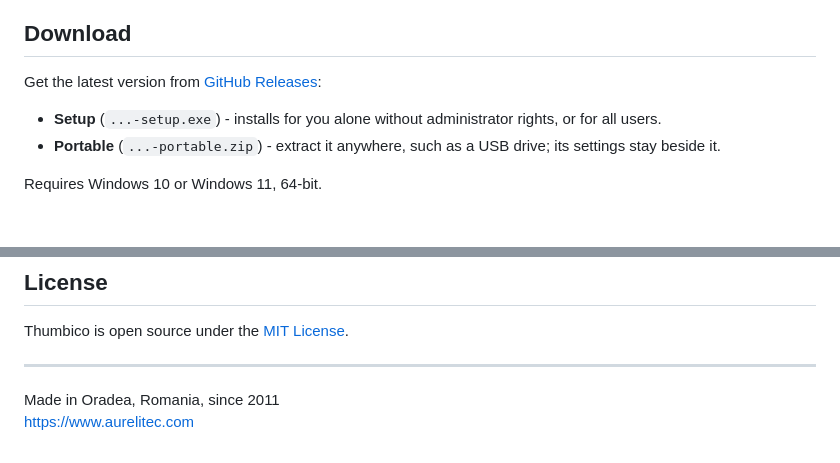
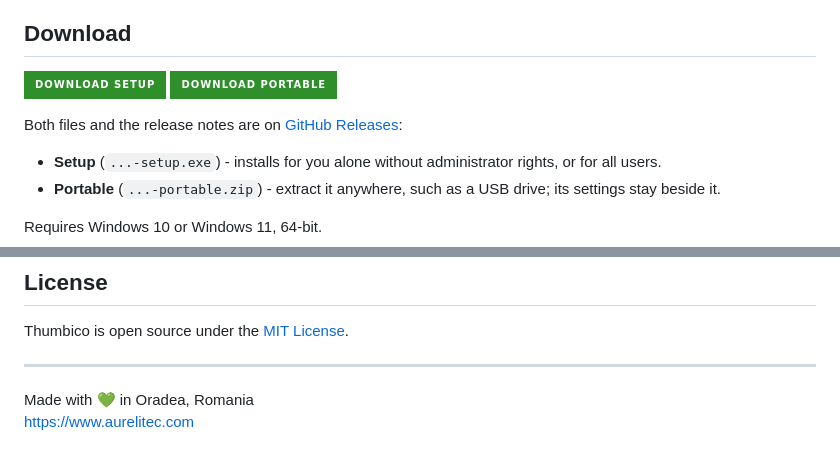
Before and after one commit to aurelitec/thumbico, a Markdown page: README.md, 2 parts joined by grey strips. GitHub-like rendering; badges without logos; blank space fills up the shorter version.

Commit message:
Add download buttons to the README
Add two buttons that link directly to the setup file and the portable zip of the 2.0.0 release. Cache the version badge for an hour, make the license badge static so it needs no GitHub API call, and end the footer with a green heart.

```diff
--- a/README.md
+++ b/README.md
@@ -32,7 +32,10 @@ Windows makes a thumbnail or an icon for every file, folder, and drive on your P
 
 ## Download
 
-Get the latest version from [GitHub Releases](https://github.com/aurelitec/thumbico/releases/latest):
+[![Download Setup](https://img.shields.io/badge/Download_Setup-2E8F2B?style=for-the-badge)](https://github.com/aurelitec/thumbico/releases/download/v2.0.0/Thumbico-2.0.0-windows-x64-setup.exe)
+[![Download Portable](https://img.shields.io/badge/Download_Portable-2E8F2B?style=for-the-badge)](https://github.com/aurelitec/thumbico/releases/download/v2.0.0/Thumbico-2.0.0-windows-x64-portable.zip)
+
+Both files and the release notes are on [GitHub Releases](https://github.com/aurelitec/thumbico/releases/latest):
 
 - **Setup** (`...-setup.exe`) - installs for you alone without administrator rights, or for all users.
 - **Portable** (`...-portable.zip`) - extract it anywhere, such as a USB drive; its settings stay beside it.
@@ -100,5 +103,5 @@ Thumbico is open source under the [MIT License](LICENSE).
 
 ---
 
-Made in Oradea, Romania, since 2011
+Made with 💚 in Oradea, Romania
 https://www.aurelitec.com
```
Also changed, not shown: other parts of README.md (+2 -2 lines).
